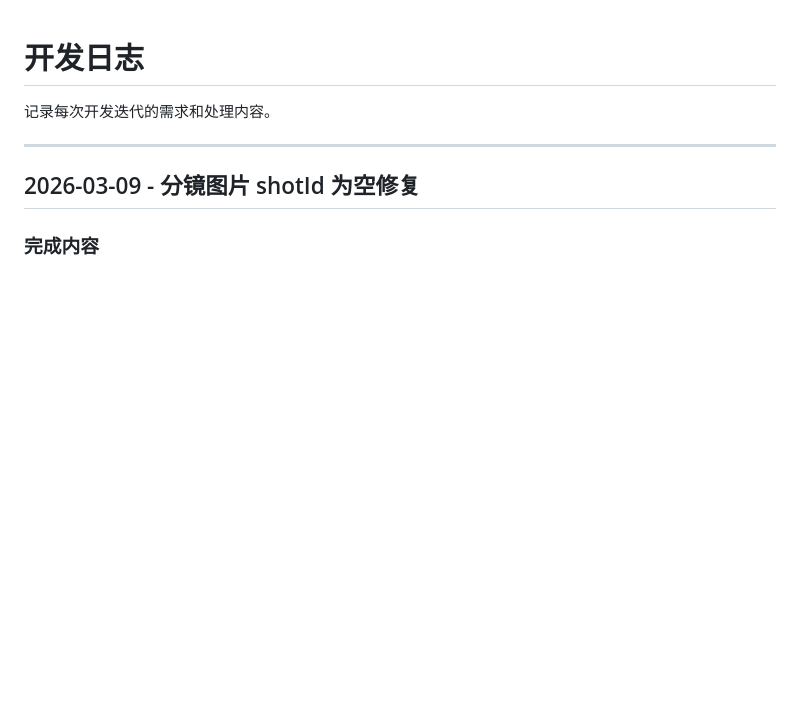
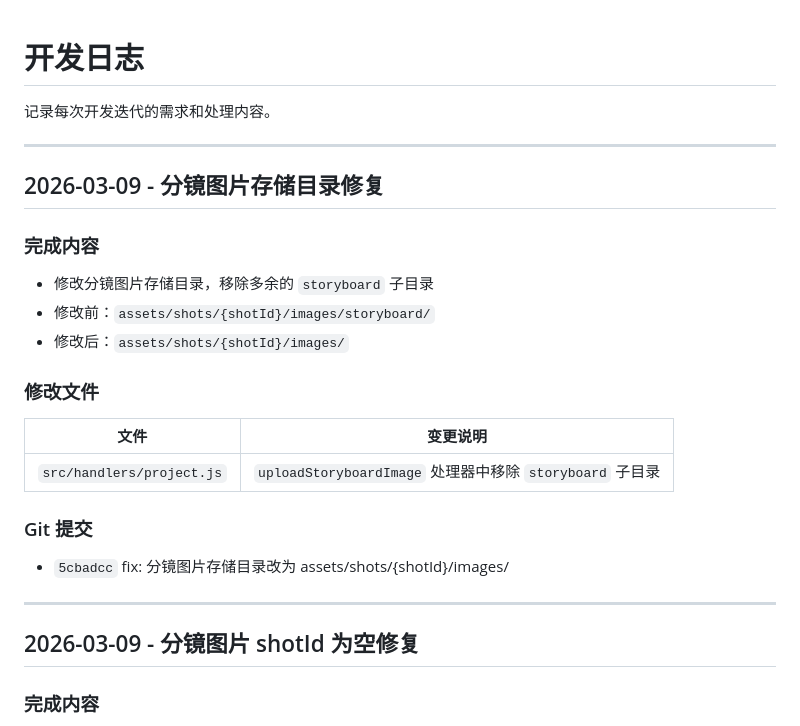
Before and after one commit to kim-tangfj/KimV4, a Markdown page: work/dev-log.md, the part around the change. Drawn GitHub-style; blank space fills up the shorter version.

Commit message:
docs: 记录存储目录修复日志

```diff
--- a/work/dev-log.md
+++ b/work/dev-log.md
@@ -1,6 +1,23 @@
 # 开发日志
 
 记录每次开发迭代的需求和处理内容。
+
+---
+
+## 2026-03-09 - 分镜图片存储目录修复
+
+### 完成内容
+- 修改分镜图片存储目录，移除多余的 `storyboard` 子目录
+- 修改前：`assets/shots/{shotId}/images/storyboard/`
+- 修改后：`assets/shots/{shotId}/images/`
+
+### 修改文件
+| 文件 | 变更说明 |
+|------|----------|
+| `src/handlers/project.js` | `uploadStoryboardImage` 处理器中移除 `storyboard` 子目录 |
+
+### Git 提交
+- `5cbadcc` fix: 分镜图片存储目录改为 assets/shots/{shotId}/images/
 
 ---
 
```
